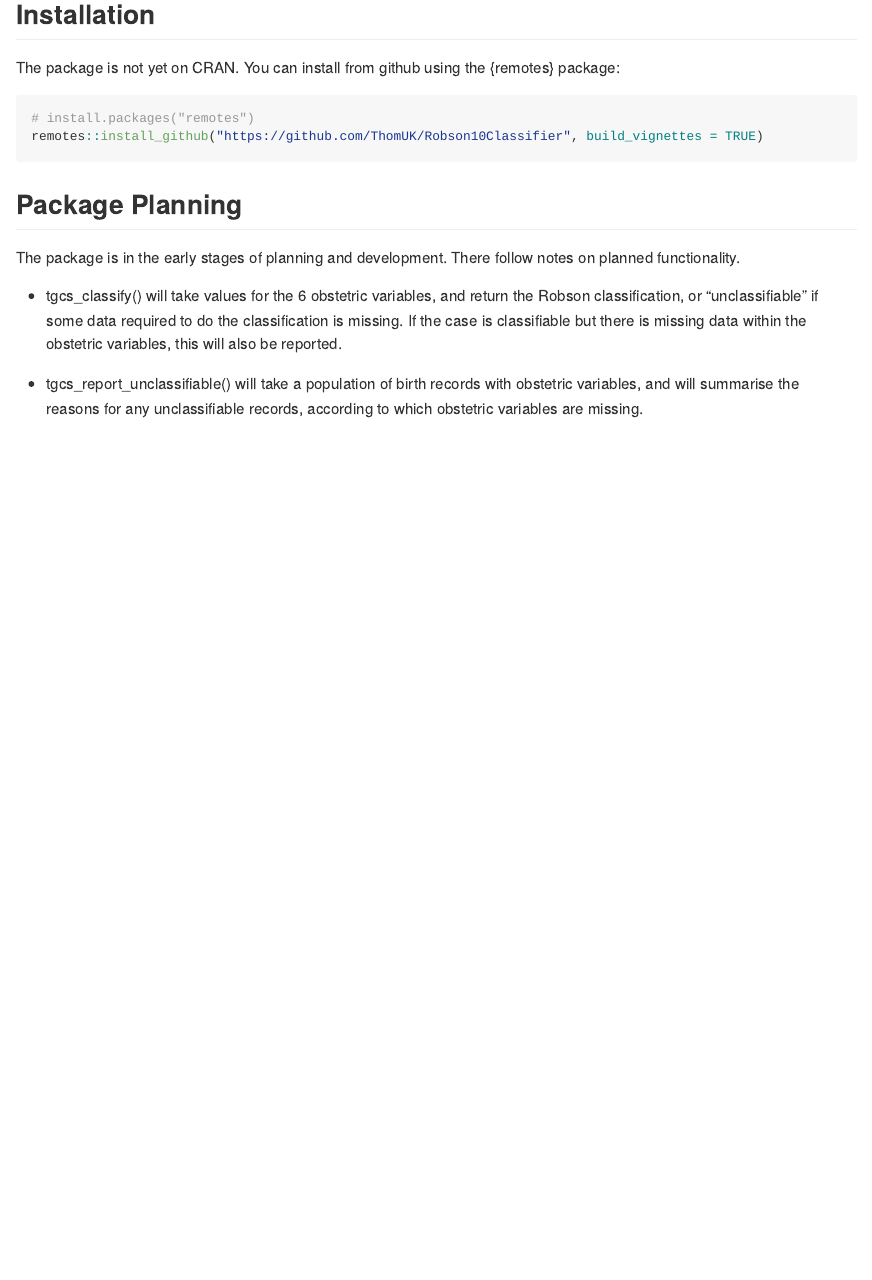
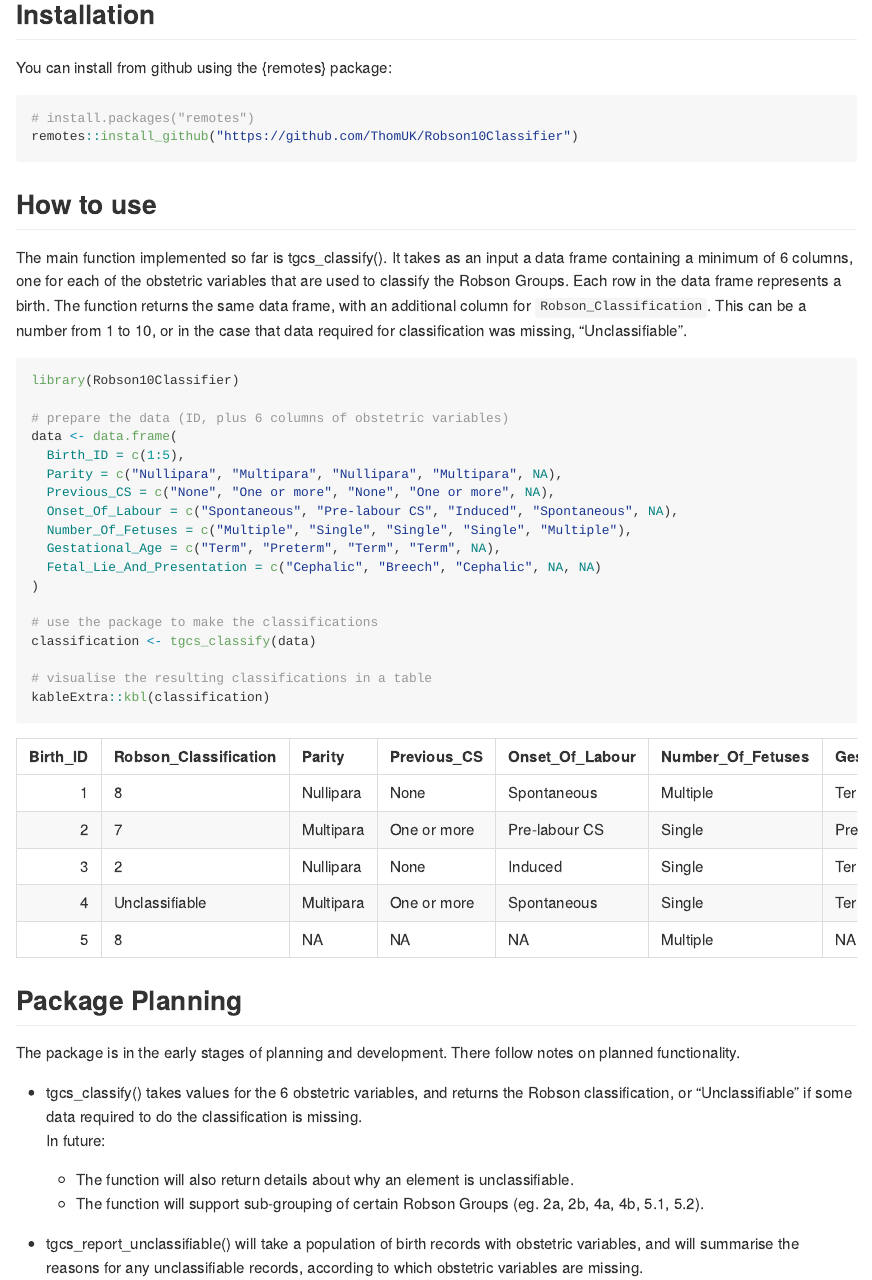
Before and after one commit to ThomUK/robson10classifier, an R Markdown document (README.Rmd): the page in a window 1100 px wide, from 390 px down. Rendered offline with R 4.5, knitr and Pandoc, with nearby package versions; common packages that the code uses without loading them are loaded.

Commit message:
update README with usage example

````diff
--- a/README.Rmd
+++ b/README.Rmd
@@ -1,5 +1,6 @@
 ---
 output: github_document
+always_allow_html: true
 ---
 
 <!-- README.md is generated from README.Rmd. Please edit that file -->
@@ -28,18 +32,47 @@ The image below is a summary of the TGCS, taken from the World Health Organisati
 
 ## Installation
 
-The package is not yet on CRAN.  You can install from github using the {remotes} package:
+You can install from github using the {remotes} package:
 
-``` r
+```{r eval=FALSE, message=FALSE, include=TRUE}
 # install.packages("remotes")
-remotes::install_github("https://github.com/ThomUK/Robson10Classifier", build_vignettes = TRUE)
+remotes::install_github("https://github.com/ThomUK/Robson10Classifier")
+```
+
+## How to use
+
+The main function implemented so far is tgcs_classify().  It takes as an input a data frame containing a minimum of 6 columns, one for each of the obstetric variables that are used to classify the Robson Groups.  Each row in the data frame represents a birth.  The function returns the same data frame, with an additional column for `Robson_Classification`.  This can be a number from 1 to 10, or in the case that data required for classification was missing, "Unclassifiable".
+
+```{r, message = FALSE, warning = FALSE, echo=TRUE}
+library(Robson10Classifier)
+
+# prepare the data (ID, plus 6 columns of obstetric variables)
+data <- data.frame(
+  Birth_ID = c(1:5),
+  Parity = c("Nullipara", "Multipara", "Nullipara", "Multipara", NA),
+  Previous_CS = c("None", "One or more", "None", "One or more", NA),
+  Onset_Of_Labour = c("Spontaneous", "Pre-labour CS", "Induced", "Spontaneous", NA),
+  Number_Of_Fetuses = c("Multiple", "Single", "Single", "Single", "Multiple"),
+  Gestational_Age = c("Term", "Preterm", "Term", "Term", NA),
+  Fetal_Lie_And_Presentation = c("Cephalic", "Breech", "Cephalic", NA, NA)
+)
+
+# use the package to make the classifications
+classification <- tgcs_classify(data)
+
+# visualise the resulting classifications in a table
+kableExtra::kbl(classification)
+
 ```
 
 ## Package Planning
 
 The package is in the early stages of planning and development.  There follow notes on planned functionality.
 
-* tgcs_classify() will take values for the 6 obstetric variables, and return the Robson classification, or "unclassifiable" if some data required to do the classification is missing. If the case is classifiable but there is missing data within the obstetric variables, this will also be reported.
+* tgcs_classify() takes values for the 6 obstetric variables, and returns the Robson classification, or "Unclassifiable" if some data required to do the classification is missing.
+In future:
+   * The function will also return details about why an element is unclassifiable.
+   * The function will support sub-grouping of certain Robson Groups (eg. 2a, 2b, 4a, 4b, 5.1, 5.2).
 
 * tgcs_report_unclassifiable() will take a population of birth records with obstetric variables, and will summarise the reasons for any unclassifiable records, according to which obstetric variables are missing.
 
````
Also changed, not shown: README.Rmd (5 more changed lines).
